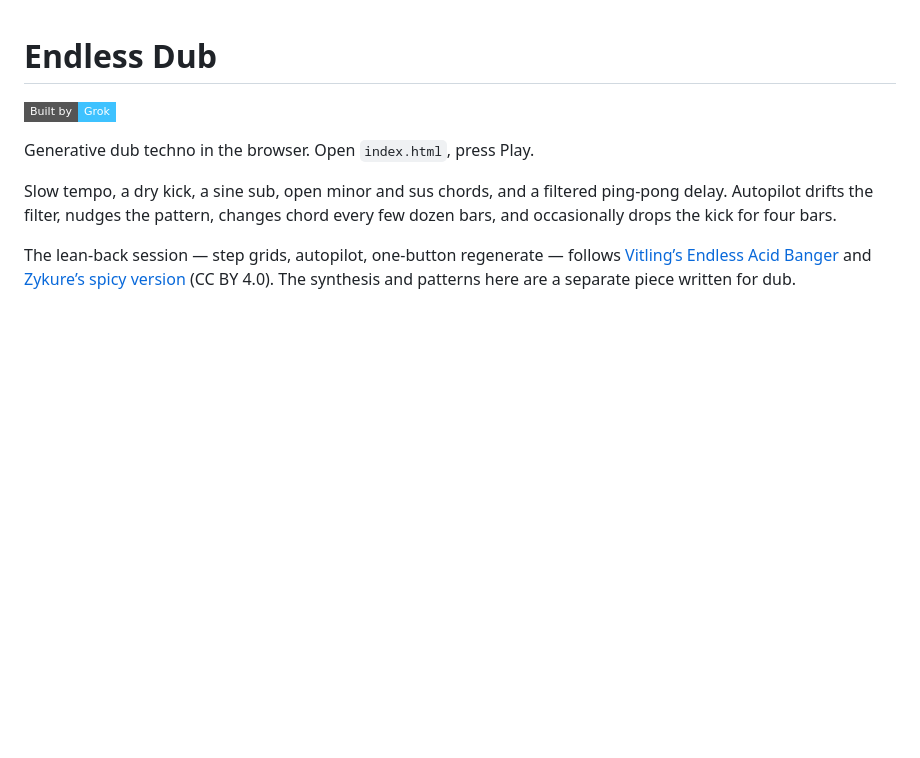
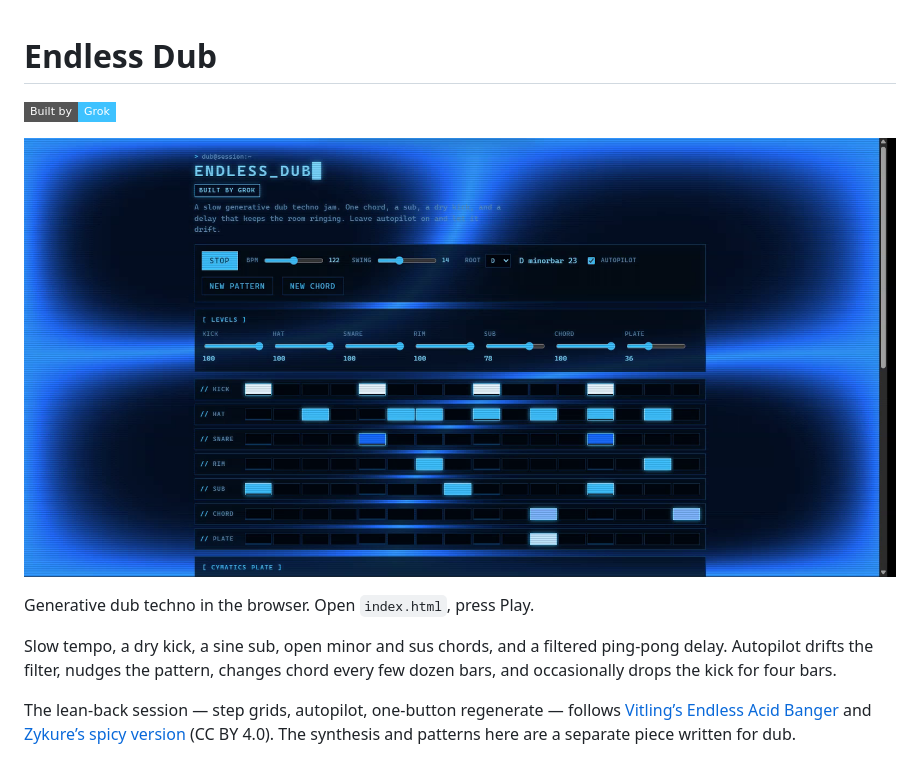
Before and after one commit to xyzzyapps/endless_dub, a Markdown page: README.md, the part around the change. GitHub-like rendering; pictures changed too: preview.png (added); badges without logos; blank space fills up the shorter version.

Commit message:
Add a base color control and a README still from the demo.

```diff
--- a/README.md
+++ b/README.md
@@ -1,6 +1,8 @@
 # Endless Dub
 
 [![Built by Grok](https://img.shields.io/badge/Built%20by-Grok-3ec2ff?style=flat-square)](https://grok.x.ai)
+
+![First frame](preview.png)
 
 Generative dub techno in the browser. Open `index.html`, press Play.
 
```
Also changed, not shown: 4 other files.
